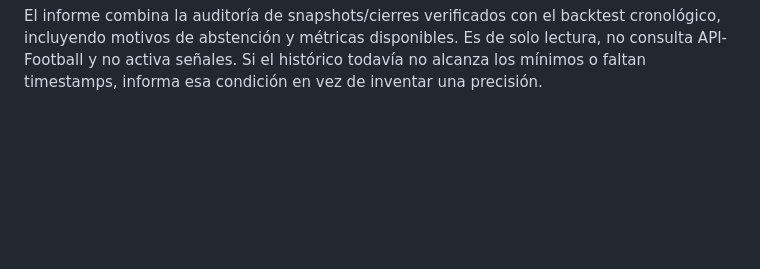
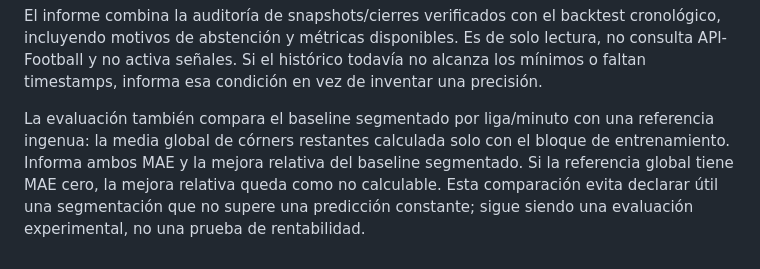
Before and after one commit to vitol88/escanner-futbol, a Markdown page: ai_engine/README.md, the part around the change. Drawn GitHub-style; blank space fills up the shorter version.

Commit message:
Document global mean benchmark for live corner backtest

````diff
--- a/ai_engine/README.md
+++ b/ai_engine/README.md
@@ -160,3 +160,5 @@ python -m ai_engine.live_corner_report --db /ruta/football_lab.sqlite3 --json
 ```
 
 El informe combina la auditoría de snapshots/cierres verificados con el backtest cronológico, incluyendo motivos de abstención y métricas disponibles. Es de solo lectura, no consulta API-Football y no activa señales. Si el histórico todavía no alcanza los mínimos o faltan timestamps, informa esa condición en vez de inventar una precisión.
+
+La evaluación también compara el baseline segmentado por liga/minuto con una referencia ingenua: la media global de córners restantes calculada solo con el bloque de entrenamiento. Informa ambos MAE y la mejora relativa del baseline segmentado. Si la referencia global tiene MAE cero, la mejora relativa queda como no calculable. Esta comparación evita declarar útil una segmentación que no supere una predicción constante; sigue siendo una evaluación experimental, no una prueba de rentabilidad.
````
